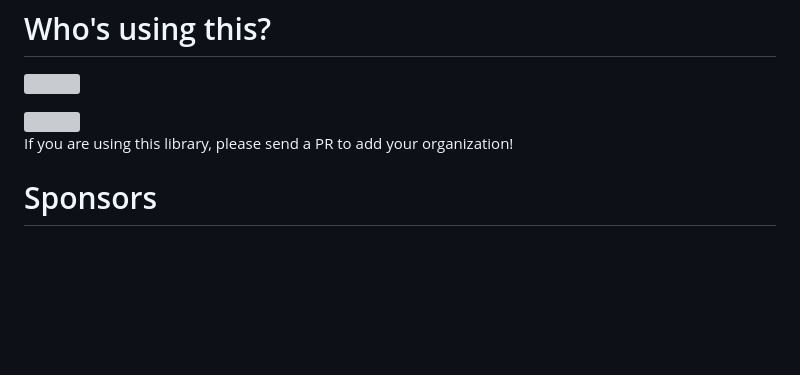
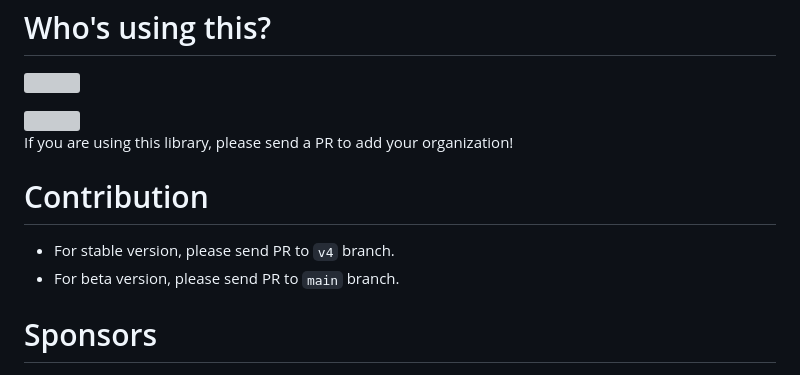
Before and after one commit to acro5piano/react-native-big-calendar, a Markdown page: README.md, the part around one of its changes. Rendered like a GitHub page; blank space fills up the shorter version; grey boxes are pictures that could not be loaded.

```diff
--- a/README.md
+++ b/README.md
@@ -498,6 +503,11 @@ bun sync-demo
 
 If you are using this library, please send a PR to add your organization!
 
+# Contribution
+
+- For stable version, please send PR to `v4` branch.
+- For beta version, please send PR to `main` branch.
+
 # Sponsors
 
 <p>
```
Also changed, not shown: other parts of README.md (+6 -1 lines).
